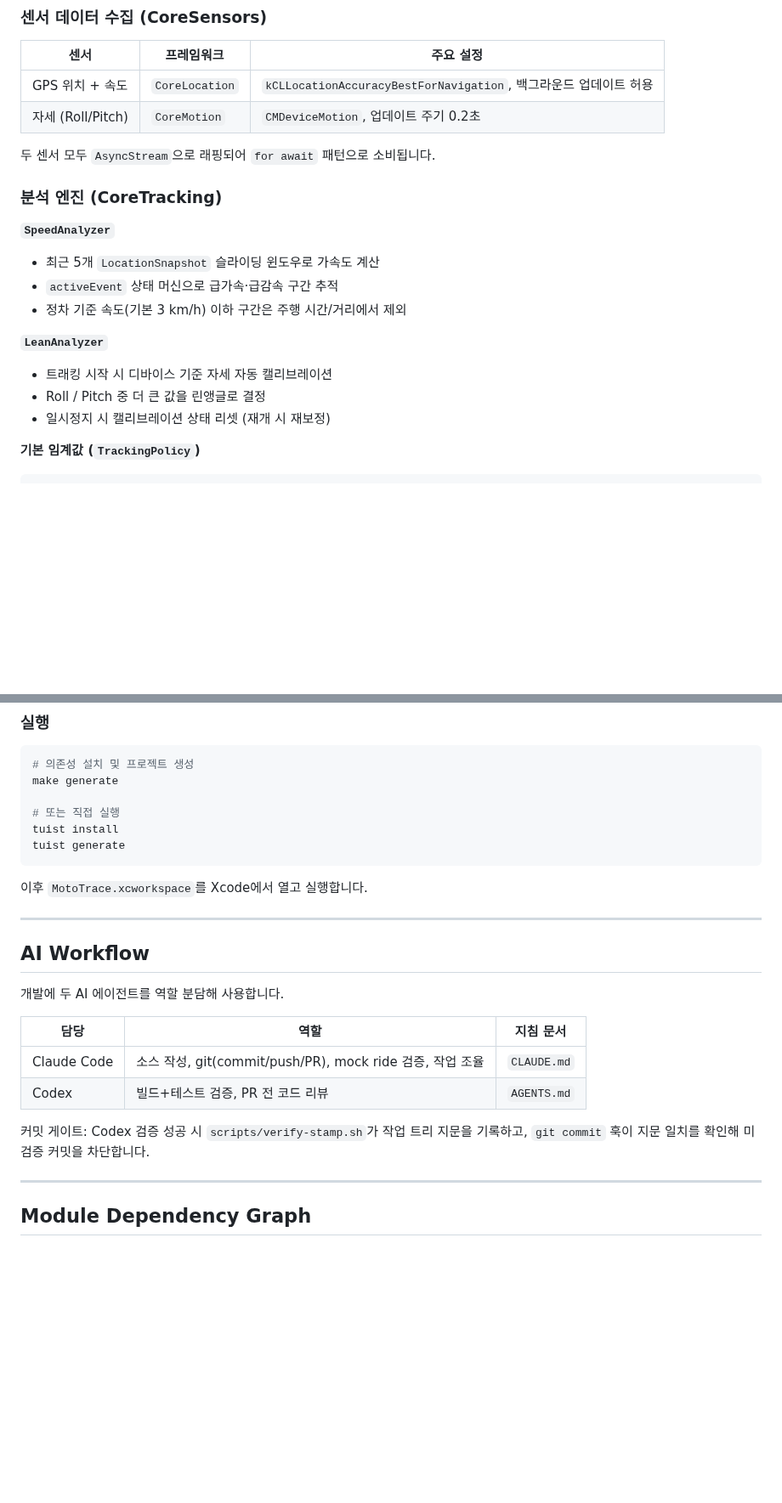
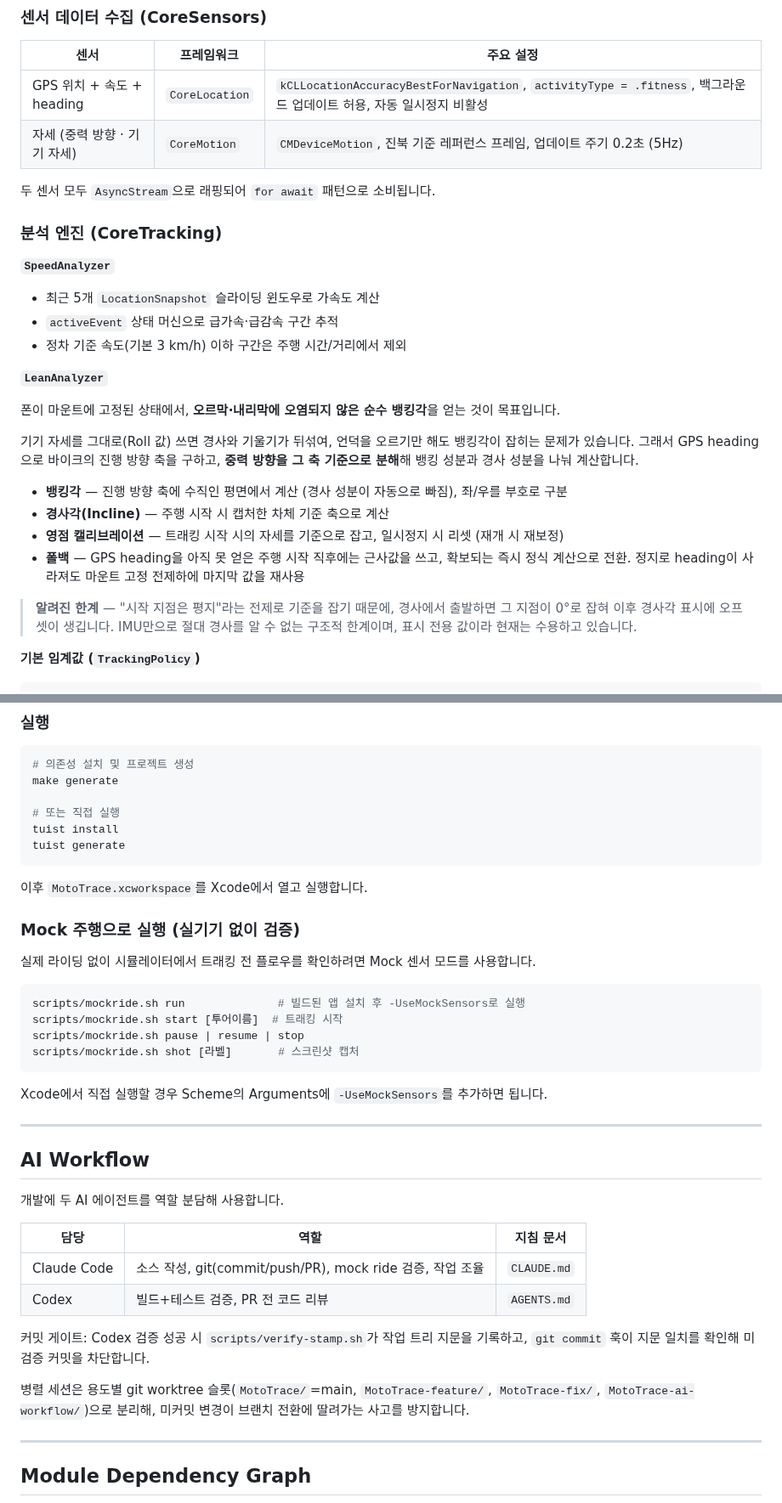
Before and after one commit to Sunwoong-ii/MotoTrace, a Markdown page: README.md, 2 parts joined by grey strips. Shown at 85% size. GitHub-like rendering; blank space fills up the shorter version.

````diff
--- a/README.md
+++ b/README.md
@@ -114,8 +123,8 @@ let repo = container.resolve(TourRepositoryInterface.self)
 
 | 센서 | 프레임워크 | 주요 설정 |
 |------|-----------|-----------|
-| GPS 위치 + 속도 | `CoreLocation` | `kCLLocationAccuracyBestForNavigation`, 백그라운드 업데이트 허용 |
-| 자세 (Roll/Pitch) | `CoreMotion` | `CMDeviceMotion`, 업데이트 주기 0.2초 |
+| GPS 위치 + 속도 + heading | `CoreLocation` | `kCLLocationAccuracyBestForNavigation`, `activityType = .fitness`, 백그라운드 업데이트 허용, 자동 일시정지 비활성 |
+| 자세 (중력 방향 · 기기 자세) | `CoreMotion` | `CMDeviceMotion`, 진북 기준 레퍼런스 프레임, 업데이트 주기 0.2초 (5Hz) |
 
 두 센서 모두 `AsyncStream`으로 래핑되어 `for await` 패턴으로 소비됩니다.
 
@@ -127,9 +136,17 @@ let repo = container.resolve(TourRepositoryInterface.self)
 - 정차 기준 속도(기본 3 km/h) 이하 구간은 주행 시간/거리에서 제외
 
 **`LeanAnalyzer`**
-- 트래킹 시작 시 디바이스 기준 자세 자동 캘리브레이션
-- Roll / Pitch 중 더 큰 값을 린앵글로 결정
-- 일시정지 시 캘리브레이션 상태 리셋 (재개 시 재보정)
+
+폰이 마운트에 고정된 상태에서, **오르막·내리막에 오염되지 않은 순수 뱅킹각**을 얻는 것이 목표입니다.
+
+기기 자세를 그대로(Roll 값) 쓰면 경사와 기울기가 뒤섞여, 언덕을 오르기만 해도 뱅킹각이 잡히는 문제가 있습니다. 그래서 GPS heading으로 바이크의 진행 방향 축을 구하고, **중력 방향을 그 축 기준으로 분해**해 뱅킹 성분과 경사 성분을 나눠 계산합니다.
+
+- **뱅킹각** — 진행 방향 축에 수직인 평면에서 계산 (경사 성분이 자동으로 빠짐), 좌/우를 부호로 구분
+- **경사각(Incline)** — 주행 시작 시 캡처한 차체 기준 축으로 계산
+- **영점 캘리브레이션** — 트래킹 시작 시의 자세를 기준으로 잡고, 일시정지 시 리셋 (재개 시 재보정)
+- **폴백** — GPS heading을 아직 못 얻은 주행 시작 직후에는 근사값을 쓰고, 확보되는 즉시 정식 계산으로 전환. 정지로 heading이 사라져도 마운트 고정 전제하에 마지막 값을 재사용
+
+> **알려진 한계** — "시작 지점은 평지"라는 전제로 기준을 잡기 때문에, 경사에서 출발하면 그 지점이 0°로 잡혀 이후 경사각 표시에 오프셋이 생깁니다. IMU만으로 절대 경사를 알 수 없는 구조적 한계이며, 표시 전용 값이라 현재는 수용하고 있습니다.
 
 **기본 임계값 (`TrackingPolicy`)**
 ```swift
@@ -239,6 +271,19 @@ tuist generate
 
 이후 `MotoTrace.xcworkspace`를 Xcode에서 열고 실행합니다.
 
+### Mock 주행으로 실행 (실기기 없이 검증)
+
+실제 라이딩 없이 시뮬레이터에서 트래킹 전 플로우를 확인하려면 Mock 센서 모드를 사용합니다.
+
+```bash
+scripts/mockride.sh run              # 빌드된 앱 설치 후 -UseMockSensors로 실행
+scripts/mockride.sh start [투어이름]  # 트래킹 시작
+scripts/mockride.sh pause | resume | stop
+scripts/mockride.sh shot [라벨]       # 스크린샷 캡처
+```
+
+Xcode에서 직접 실행할 경우 Scheme의 Arguments에 `-UseMockSensors`를 추가하면 됩니다.
+
 ---
 
 ## AI Workflow
@@ -251,6 +296,8 @@ tuist generate
 | Codex | 빌드+테스트 검증, PR 전 코드 리뷰 | `AGENTS.md` |
 
 커밋 게이트: Codex 검증 성공 시 `scripts/verify-stamp.sh`가 작업 트리 지문을 기록하고, `git commit` 훅이 지문 일치를 확인해 미검증 커밋을 차단합니다.
+
+병렬 세션은 용도별 git worktree 슬롯(`MotoTrace/`=main, `MotoTrace-feature/`, `MotoTrace-fix/`, `MotoTrace-ai-workflow/`)으로 분리해, 미커밋 변경이 브랜치 전환에 딸려가는 사고를 방지합니다.
 
 ---
 
````
Also changed, not shown: other parts of README.md (+54 -28 lines), docs/history-list.png (added), docs/tracking-active.png, docs/tracking-finished.png (deleted).
